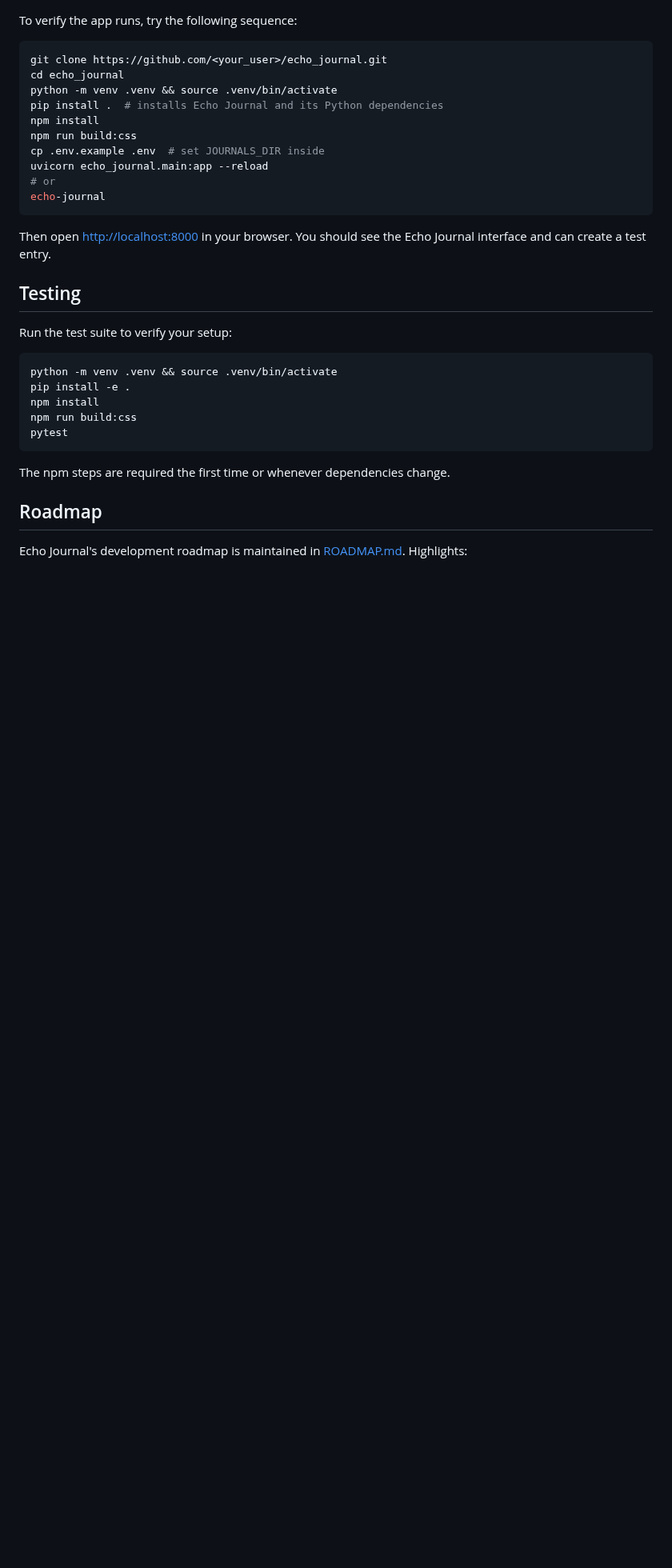
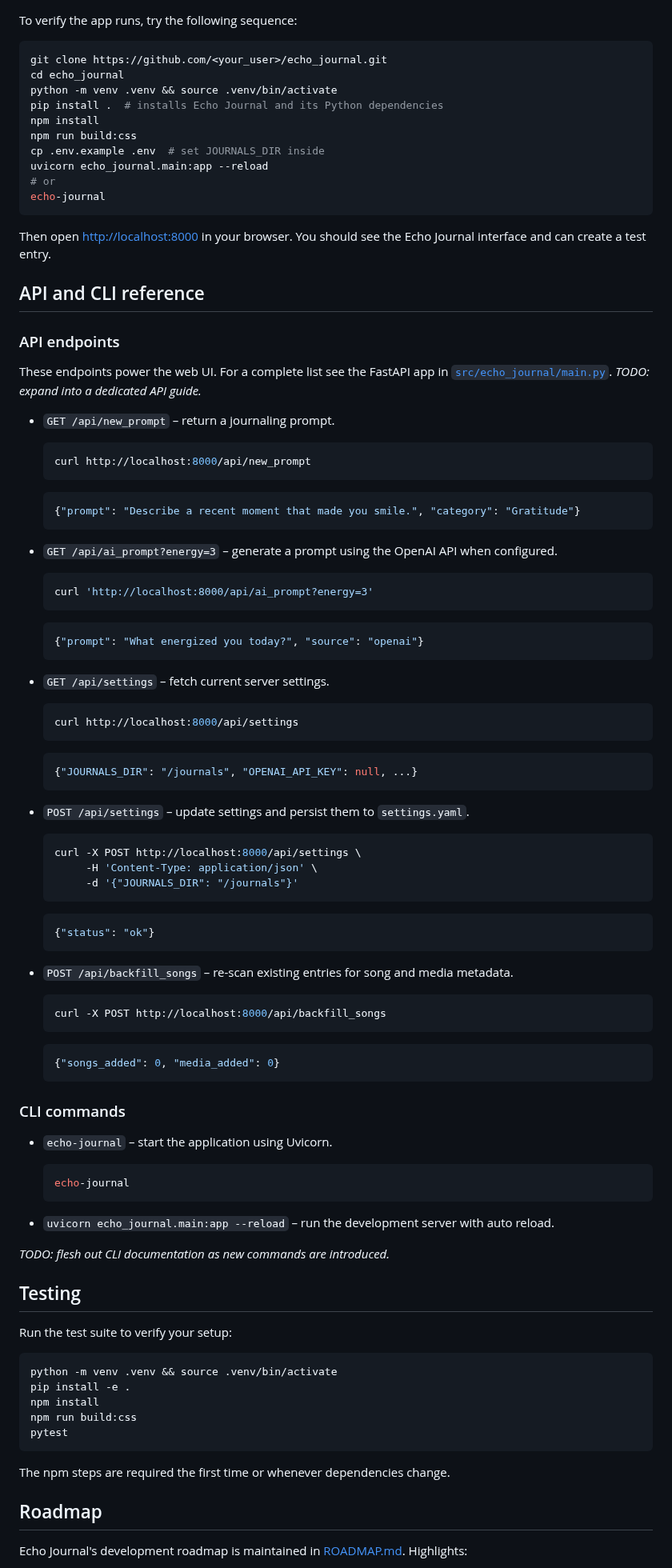
Before and after one commit to EoghannIrving/echo_journal, a Markdown page: README.md, the part around the change. Shown at 80% size. GitHub-like rendering; blank space fills up the shorter version.

Commit message:
docs: add API and CLI examples

````diff
--- a/README.md
+++ b/README.md
@@ -98,6 +98,70 @@ echo-journal
 ```
 
 Then open <http://localhost:8000> in your browser. You should see the Echo Journal interface and can create a test entry.
+
+## API and CLI reference
+
+### API endpoints
+
+These endpoints power the web UI. For a complete list see the FastAPI app in
+[`src/echo_journal/main.py`](src/echo_journal/main.py). *TODO: expand into a
+dedicated API guide.*
+
+- `GET /api/new_prompt` – return a journaling prompt.
+  ```bash
+  curl http://localhost:8000/api/new_prompt
+  ```
+  ```json
+  {"prompt": "Describe a recent moment that made you smile.", "category": "Gratitude"}
+  ```
+
+- `GET /api/ai_prompt?energy=3` – generate a prompt using the OpenAI API when
+  configured.
+  ```bash
+  curl 'http://localhost:8000/api/ai_prompt?energy=3'
+  ```
+  ```json
+  {"prompt": "What energized you today?", "source": "openai"}
+  ```
+
+- `GET /api/settings` – fetch current server settings.
+  ```bash
+  curl http://localhost:8000/api/settings
+  ```
+  ```json
+  {"JOURNALS_DIR": "/journals", "OPENAI_API_KEY": null, ...}
+  ```
+
+- `POST /api/settings` – update settings and persist them to `settings.yaml`.
+  ```bash
+  curl -X POST http://localhost:8000/api/settings \
+       -H 'Content-Type: application/json' \
+       -d '{"JOURNALS_DIR": "/journals"}'
+  ```
+  ```json
+  {"status": "ok"}
+  ```
+
+- `POST /api/backfill_songs` – re-scan existing entries for song and media
+  metadata.
+  ```bash
+  curl -X POST http://localhost:8000/api/backfill_songs
+  ```
+  ```json
+  {"songs_added": 0, "media_added": 0}
+  ```
+
+### CLI commands
+
+- `echo-journal` – start the application using Uvicorn.
+  ```bash
+  echo-journal
+  ```
+
+- `uvicorn echo_journal.main:app --reload` – run the development server with
+  auto reload.
+
+*TODO: flesh out CLI documentation as new commands are introduced.*
 
 ## Testing
 
````
